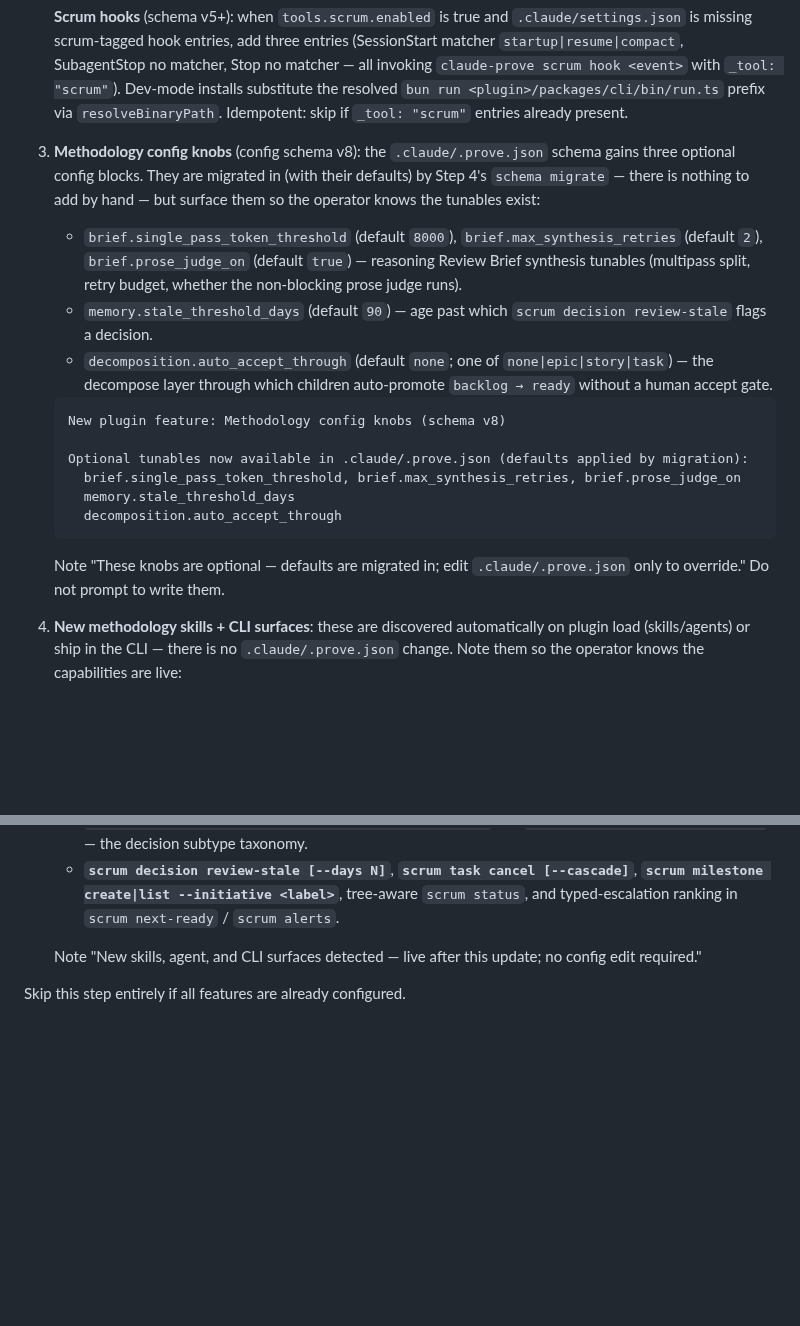
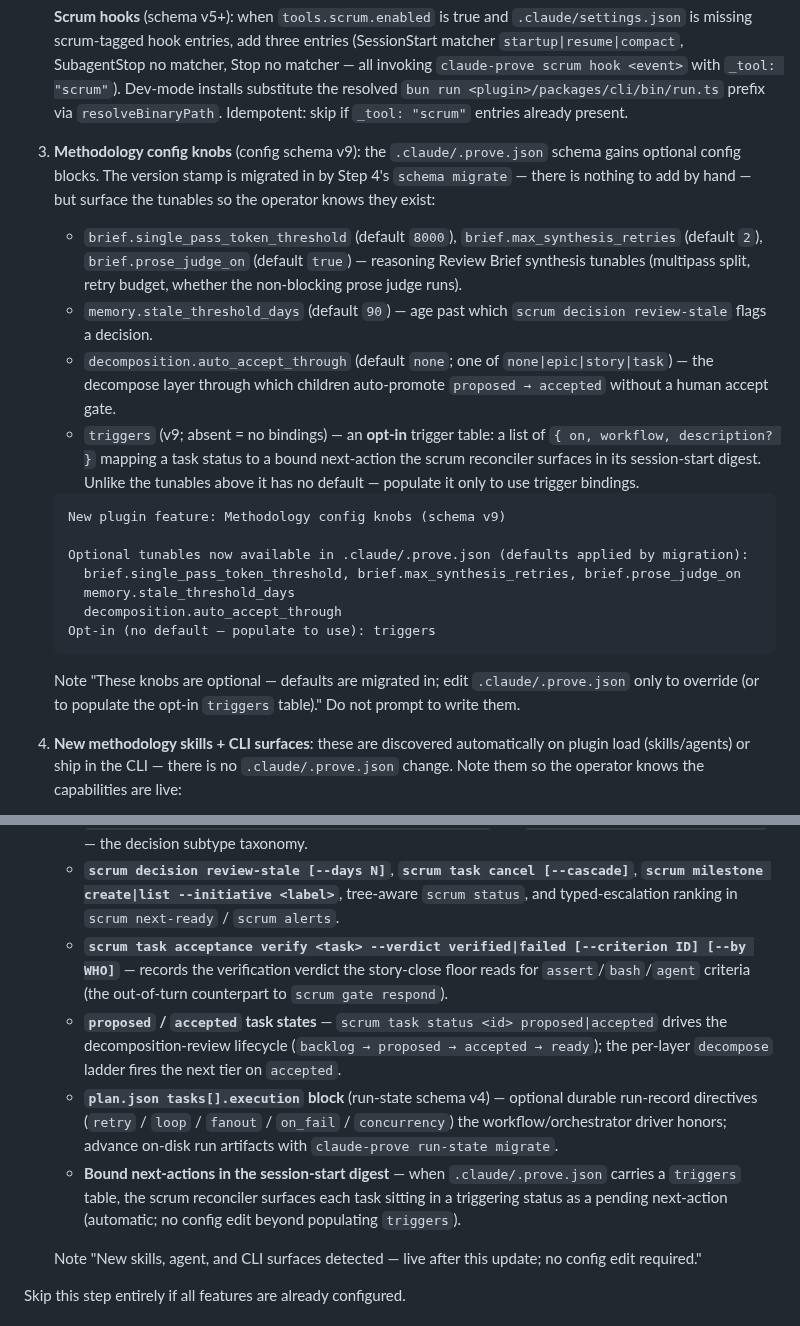
Before and after one commit to mjmorales/claude-prove, a Markdown page: commands/update.md, 2 parts joined by grey strips. Rendered like a GitHub page; blank space fills up the shorter version.

````diff
--- a/commands/update.md
+++ b/commands/update.md
@@ -98,22 +98,24 @@ Check for plugin capabilities not yet configured in `.claude/.prove.json`:
 
    **Scrum hooks** (schema v5+): when `tools.scrum.enabled` is true and `.claude/settings.json` is missing scrum-tagged hook entries, add three entries (SessionStart matcher `startup|resume|compact`, SubagentStop no matcher, Stop no matcher — all invoking `claude-prove scrum hook <event>` with `_tool: "scrum"`). Dev-mode installs substitute the resolved `bun run <plugin>/packages/cli/bin/run.ts` prefix via `resolveBinaryPath`. Idempotent: skip if `_tool: "scrum"` entries already present.
 
-3. **Methodology config knobs** (config schema v8): the `.claude/.prove.json` schema gains three optional config blocks. They are migrated in (with their defaults) by Step 4's `schema migrate` — there is nothing to add by hand — but surface them so the operator knows the tunables exist:
+3. **Methodology config knobs** (config schema v9): the `.claude/.prove.json` schema gains optional config blocks. The version stamp is migrated in by Step 4's `schema migrate` — there is nothing to add by hand — but surface the tunables so the operator knows they exist:
 
    - `brief.single_pass_token_threshold` (default `8000`), `brief.max_synthesis_retries` (default `2`), `brief.prose_judge_on` (default `true`) — reasoning Review Brief synthesis tunables (multipass split, retry budget, whether the non-blocking prose judge runs).
    - `memory.stale_threshold_days` (default `90`) — age past which `scrum decision review-stale` flags a decision.
-   - `decomposition.auto_accept_through` (default `none`; one of `none|epic|story|task`) — the decompose layer through which children auto-promote `backlog → ready` without a human accept gate.
+   - `decomposition.auto_accept_through` (default `none`; one of `none|epic|story|task`) — the decompose layer through which children auto-promote `proposed → accepted` without a human accept gate.
+   - `triggers` (v9; absent = no bindings) — an **opt-in** trigger table: a list of `{ on, workflow, description? }` mapping a task status to a bound next-action the scrum reconciler surfaces in its session-start digest. Unlike the tunables above it has no default — populate it only to use trigger bindings.
 
    ```
-   New plugin feature: Methodology config knobs (schema v8)
+   New plugin feature: Methodology config knobs (schema v9)
 
    Optional tunables now available in .claude/.prove.json (defaults applied by migration):
      brief.single_pass_token_threshold, brief.max_synthesis_retries, brief.prose_judge_on
      memory.stale_threshold_days
      decomposition.auto_accept_through
+   Opt-in (no default — populate to use): triggers
    ```
 
-   Note "These knobs are optional — defaults are migrated in; edit `.claude/.prove.json` only to override." Do not prompt to write them.
+   Note "These knobs are optional — defaults are migrated in; edit `.claude/.prove.json` only to override (or to populate the opt-in `triggers` table)." Do not prompt to write them.
 
 4. **New methodology skills + CLI surfaces**: these are discovered automatically on plugin load (skills/agents) or ship in the CLI — there is no `.claude/.prove.json` change. Note them so the operator knows the capabilities are live:
 
@@ -123,6 +125,10 @@ Check for plugin capabilities not yet configured in `.claude/.prove.json`:
    - **`acb milestone-brief render|validate --milestone <id>`** — stakeholder rollup aggregating a milestone's per-story briefs.
    - **`scrum decision record --kind <adr|glossary|pattern>`** and **`scrum decision list --kind <k>`** — the decision subtype taxonomy.
    - **`scrum decision review-stale [--days N]`**, **`scrum task cancel [--cascade]`**, **`scrum milestone create|list --initiative <label>`**, tree-aware `scrum status`, and typed-escalation ranking in `scrum next-ready` / `scrum alerts`.
+   - **`scrum task acceptance verify <task> --verdict verified|failed [--criterion ID] [--by WHO]`** — records the verification verdict the story-close floor reads for `assert`/`bash`/`agent` criteria (the out-of-turn counterpart to `scrum gate respond`).
+   - **`proposed` / `accepted` task states** — `scrum task status <id> proposed|accepted` drives the decomposition-review lifecycle (`backlog → proposed → accepted → ready`); the per-layer `decompose` ladder fires the next tier on `accepted`.
+   - **`plan.json tasks[].execution` block** (run-state schema v4) — optional durable run-record directives (`retry` / `loop` / `fanout` / `on_fail` / `concurrency`) the workflow/orchestrator driver honors; advance on-disk run artifacts with `claude-prove run-state migrate`.
+   - **Bound next-actions in the session-start digest** — when `.claude/.prove.json` carries a `triggers` table, the scrum reconciler surfaces each task sitting in a triggering status as a pending next-action (automatic; no config edit beyond populating `triggers`).
 
    Note "New skills, agent, and CLI surfaces detected — live after this update; no config edit required."
 
````
Also changed, not shown: references/validation-config.md (+18 -0 lines).
